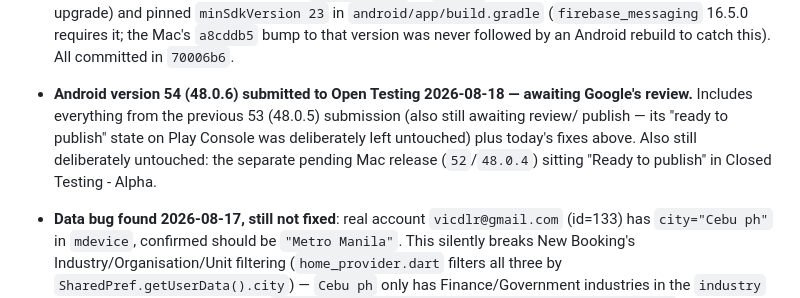
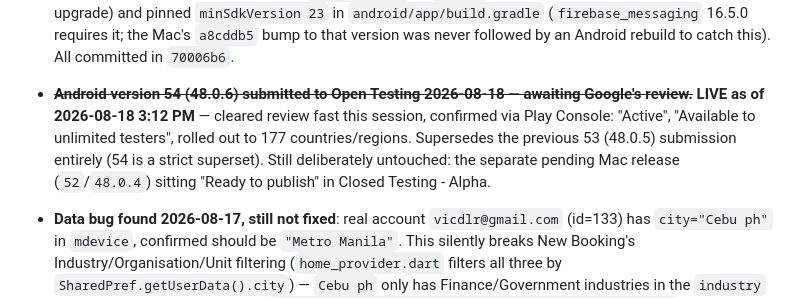
Before and after one commit to vicdlr/sq_appt_app_2, a Markdown page: pending_work.md, the part around the change. Drawn GitHub-style.

Commit message:
Confirm Android 54 (48.0.6) is live on Open Testing, not just submitted
Checked Play Console directly: review cleared same-session, released
3:12 PM, available to unlimited testers across 177 countries/regions.

```diff
--- a/pending_work.md
+++ b/pending_work.md
@@ -52,11 +52,12 @@
   Mac's `a8cddb5` bump to that version was never followed by an Android rebuild to catch this).
   All committed in `70006b6`.
 
-- **Android version 54 (48.0.6) submitted to Open Testing 2026-08-18 — awaiting Google's review.**
-  Includes everything from the previous 53 (48.0.5) submission (also still awaiting review/
-  publish — its "ready to publish" state on Play Console was deliberately left untouched) plus
-  today's fixes above. Also still deliberately untouched: the separate pending Mac release
-  (`52`/`48.0.4`) sitting "Ready to publish" in Closed Testing - Alpha.
+- ~~**Android version 54 (48.0.6) submitted to Open Testing 2026-08-18 — awaiting Google's
+  review.**~~ **LIVE as of 2026-08-18 3:12 PM** — cleared review fast this session, confirmed via
+  Play Console: "Active", "Available to unlimited testers", rolled out to 177 countries/regions.
+  Supersedes the previous 53 (48.0.5) submission entirely (54 is a strict superset). Still
+  deliberately untouched: the separate pending Mac release (`52`/`48.0.4`) sitting "Ready to
+  publish" in Closed Testing - Alpha.
 
 - **Data bug found 2026-08-17, still not fixed**: real account `vicdlr@gmail.com` (id=133) has
   `city="Cebu ph"` in `mdevice`, confirmed should be `"Metro Manila"`. This silently breaks New
```
